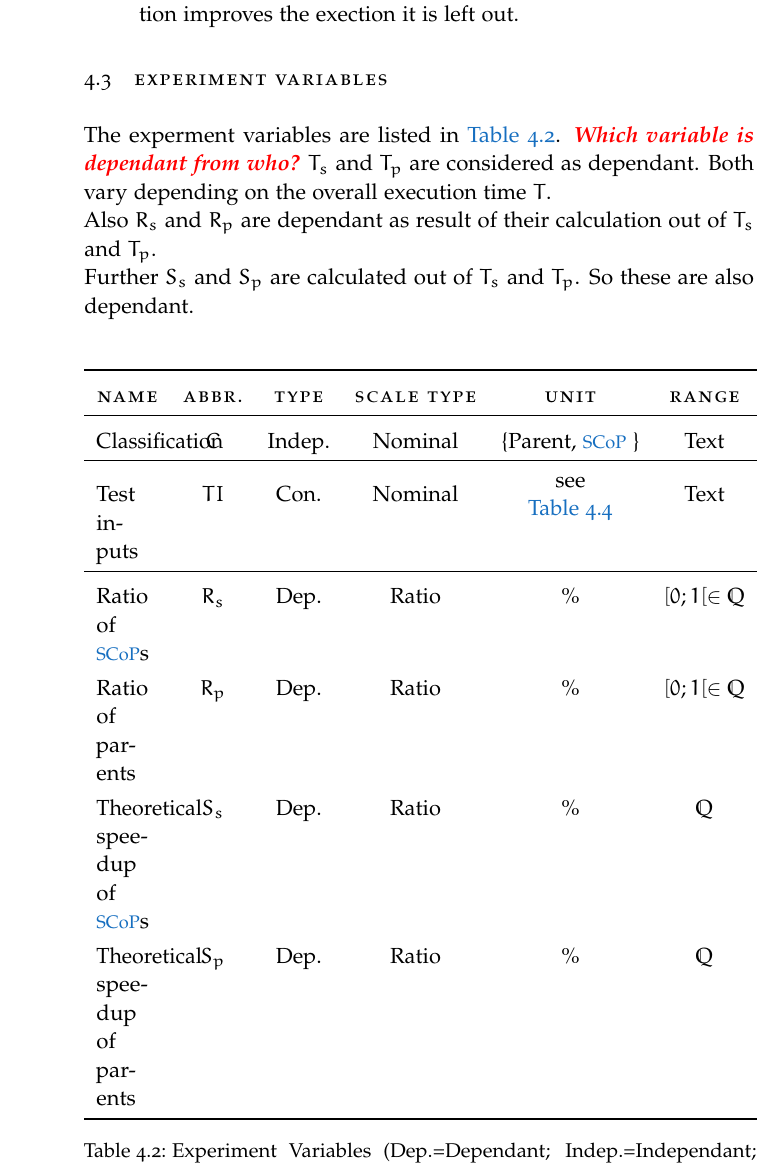
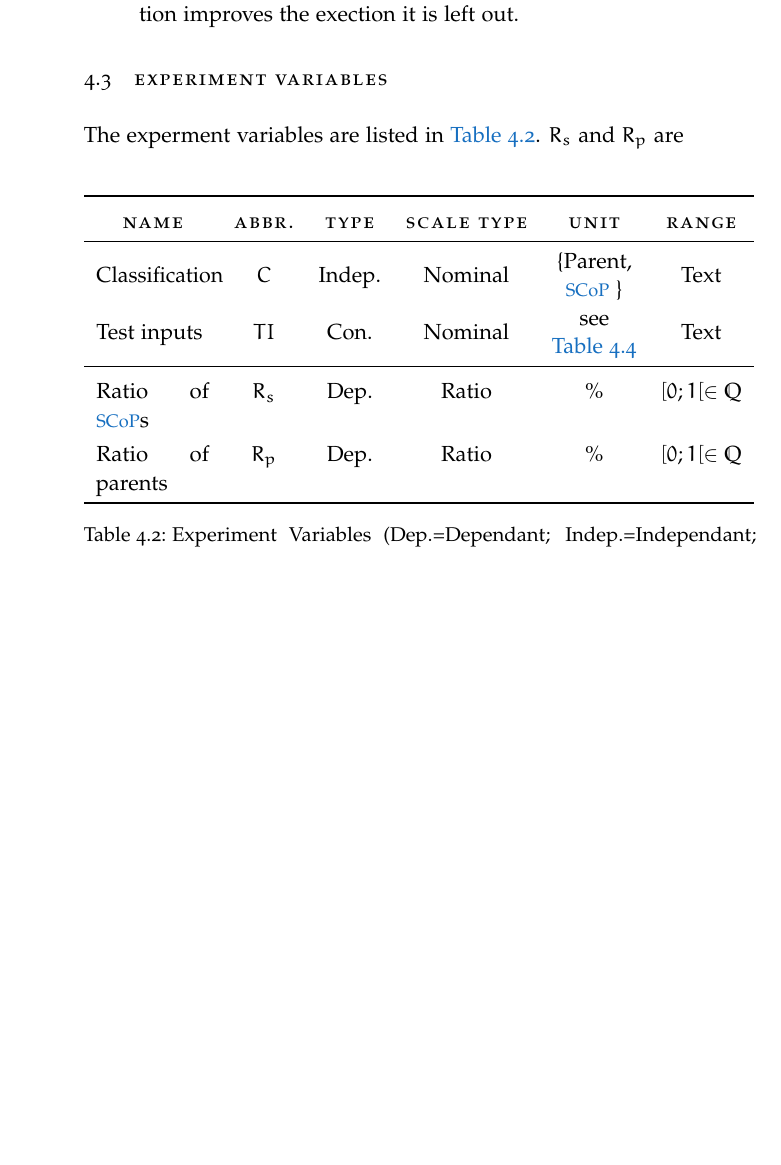
Before and after one commit to TrackerSB/Bachelorarbeit, a LaTeX thesis (ClassicThesis.tex, which reads Chapters/EmpirischeStudie.tex): part of page 30 of 53, cut so that both start at the same text, the shorter picture padded with empty space. Compiled offline with pdfLaTeX.

Commit message:
Remove unneeded experiment variables (#19)

```diff
--- a/Chapters/EmpirischeStudie.tex
+++ b/Chapters/EmpirischeStudie.tex
@@ -129,27 +129,18 @@ SCOP_STAT(LastOther, "")
 
 \section{Experiment Variables}
 The experment variables are listed in \autoref{tab:experimentVariables}.
-\draftnote{Which variable is dependant from who?}
-\(T_s\) and \(T_p\) are considered as dependant.
-Both vary depending on the overall execution time \(T\).\\
-Also \(R_s\) and \(R_p\) are dependant as result of their calculation out of \(T_s\) and \(T_p\).\\
-Further \(S_s\) and \(S_p\) are calculated out of \(T_s\) and \(T_p\).
-So these are also dependant.
+\(R_s\) and \(R_p\) are
 \begin{table}[H]
     \myfloatalign
     \begin{tabularx}{\textwidth}{Xccccc} \toprule
         \tableheadline{Name} & \tableheadline{Abbr.} & \tableheadline{Type} & \tableheadline{Scale Type} & \tableheadline{Unit} & \tableheadline{Range} \\ \midrule
-        %Overall execution time                   & \(T\)   & Indep. & Ratio     & \(\mu s\) & \(\mathbb{Q}^+\)\\
-        Classification                           & \(C\)   & Indep. & Nominal   & \{Parent, \scop\}         & Text\\
-        \midrule
+        Classification                           & \(C\)   & Indep. & Nominal   & \makecell{\{Parent,\\\scop\}}         & Text\\
         Test inputs                              & \(TI\)  & Con.   & Nominal   & \makecell{see\\\autoref{tab:subjectPrograms}} & Text\\
         \midrule
-        %Execution time of \scops                 & \(T_s\) & Indep.   & Ratio     & \(\mu s\) & \(\mathbb{Q}^+\)\\
-        %Execution time of parents                & \(T_p\) & Indep.   & Ratio     & \(\mu s\) & \(\mathbb{Q}^+\)\\
         Ratio of \scops                          & \(R_s\) & Dep.   & Ratio     & \%        & \([0; 1[ \in \mathbb{Q}\)\\
         Ratio of parents                         & \(R_p\) & Dep.   & Ratio     & \%        & \([0; 1[ \in \mathbb{Q}\)\\
-        Theoretical speedup of \scops            & \(S_s\) & Dep.   & Ratio     & \%        & \(\mathbb{Q}\)\\
-        Theoretical speedup of parents           & \(S_p\) & Dep.   & Ratio     & \%        & \(\mathbb{Q}\)\\
+        %Theoretical speedup of \scops            & \(S_s\) & Dep.   & Ratio     & \%        & \(\mathbb{Q}\)\\
+        %Theoretical speedup of parents           & \(S_p\) & Dep.   & Ratio     & \%        & \(\mathbb{Q}\)\\
         \bottomrule
     \end{tabularx}
     \caption[Experiment Variables]{Experiment Variables (Dep.=Dependant; Indep.=Independant; Con.=Controlled)}
```
